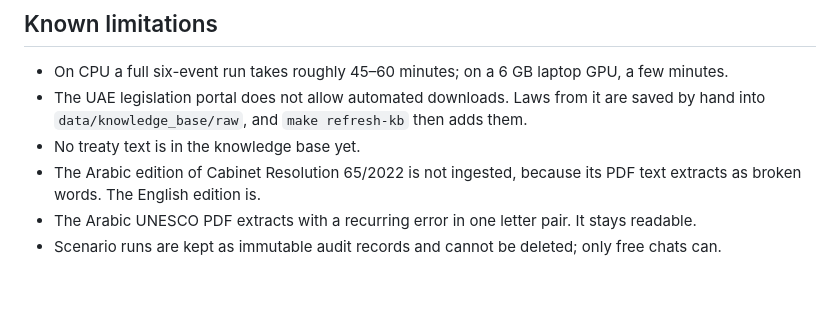
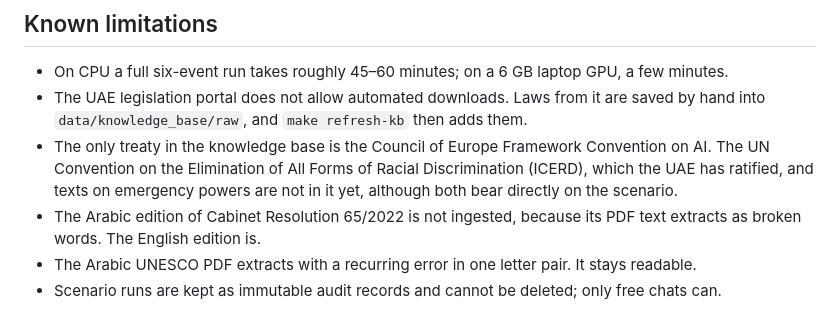
Before and after one commit to FirasArafah/UAE-Gov-AI-Agents, a Markdown page: README.md, the part around the change. GitHub-like rendering; blank space fills up the shorter version.

Commit message:
docs: describe GPU and CPU runs, and the treaties still missing from the knowledge base

```diff
--- a/README.md
+++ b/README.md
@@ -245,7 +245,10 @@ data/          knowledge base sources and scenarios
 - On CPU a full six-event run takes roughly 45–60 minutes; on a 6 GB laptop GPU, a few minutes.
 - The UAE legislation portal does not allow automated downloads. Laws from it are saved by hand
   into `data/knowledge_base/raw`, and `make refresh-kb` then adds them.
-- No treaty text is in the knowledge base yet.
+- The only treaty in the knowledge base is the Council of Europe Framework Convention on AI. The
+  UN Convention on the Elimination of All Forms of Racial Discrimination (ICERD), which the UAE
+  has ratified, and texts on emergency powers are not in it yet, although both bear directly on
+  the scenario.
 - The Arabic edition of Cabinet Resolution 65/2022 is not ingested, because its PDF text extracts
   as broken words. The English edition is.
 - The Arabic UNESCO PDF extracts with a recurring error in one letter pair. It stays readable.
```
Also changed, not shown: docs/itu-alignment.md (+1 -1 lines).
